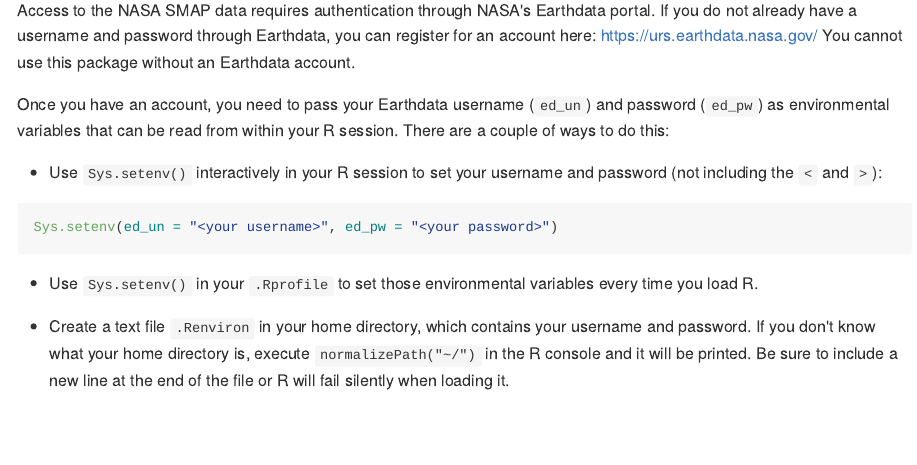
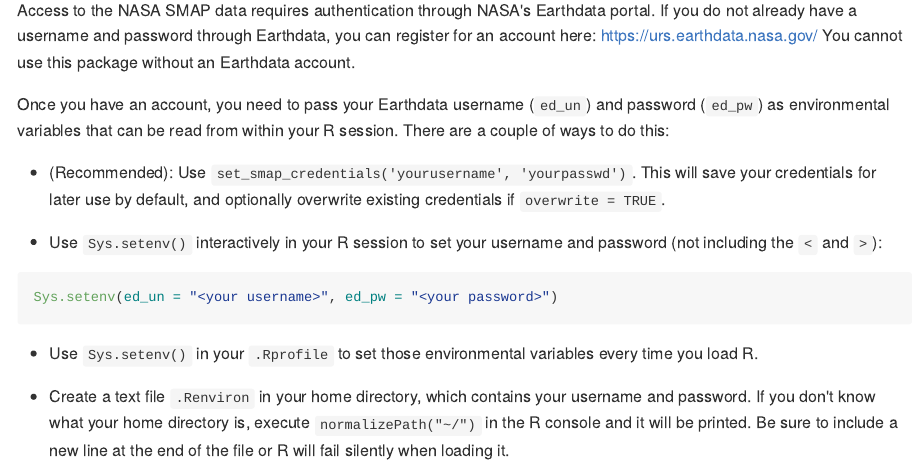
Before and after one commit to ropensci/smapr, an R Markdown document (README.Rmd): the page in a window 1100 px wide, from 760 px down. The pictures show the output file README.md that the author committed with the source, drawn offline in the style of GitHub; long lines of code are wrapped; badge pictures from the web are left out.

Commit message:
Use set_smap_credentials() in documentation

```diff
--- a/README.Rmd
+++ b/README.Rmd
@@ -63,6 +63,10 @@ Once you have an account, you need to pass your Earthdata username (`ed_un`)
 and password (`ed_pw`) as environmental variables that can be read from within
 your R session.
 There are a couple of ways to do this:
+
+- (Recommended): Use `set_smap_credentials('yourusername', 'yourpasswd')`. This
+will save your credentials for later use by default, and optionally overwrite
+existing credentials if `overwrite = TRUE`.
 
 - Use `Sys.setenv()` interactively in your R session to set your username and
 password (not including the `<` and `>`):
```
Also changed, not shown: R/download_smap.R (+2 -3 lines), R/find_smap.R (+2 -3 lines), README.md, 2 other files.
